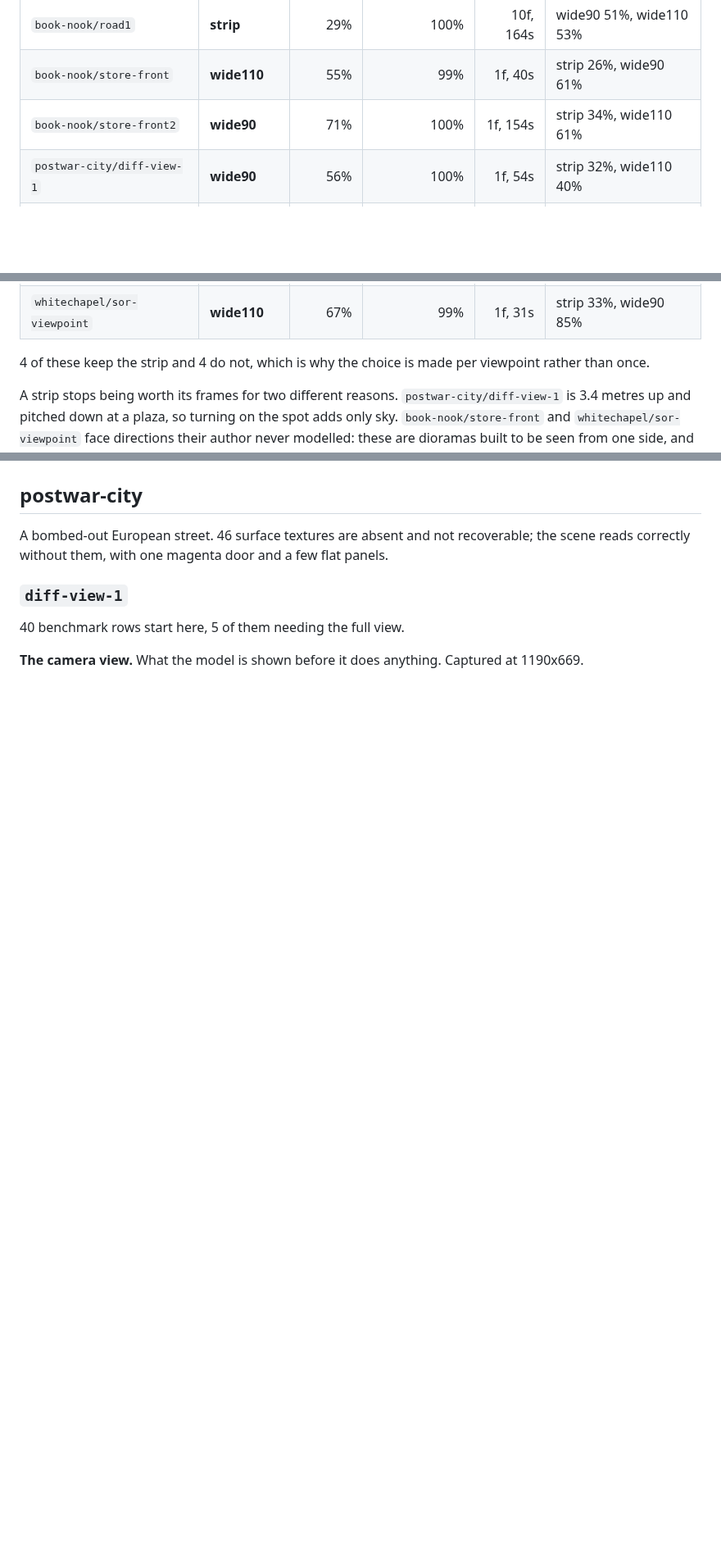
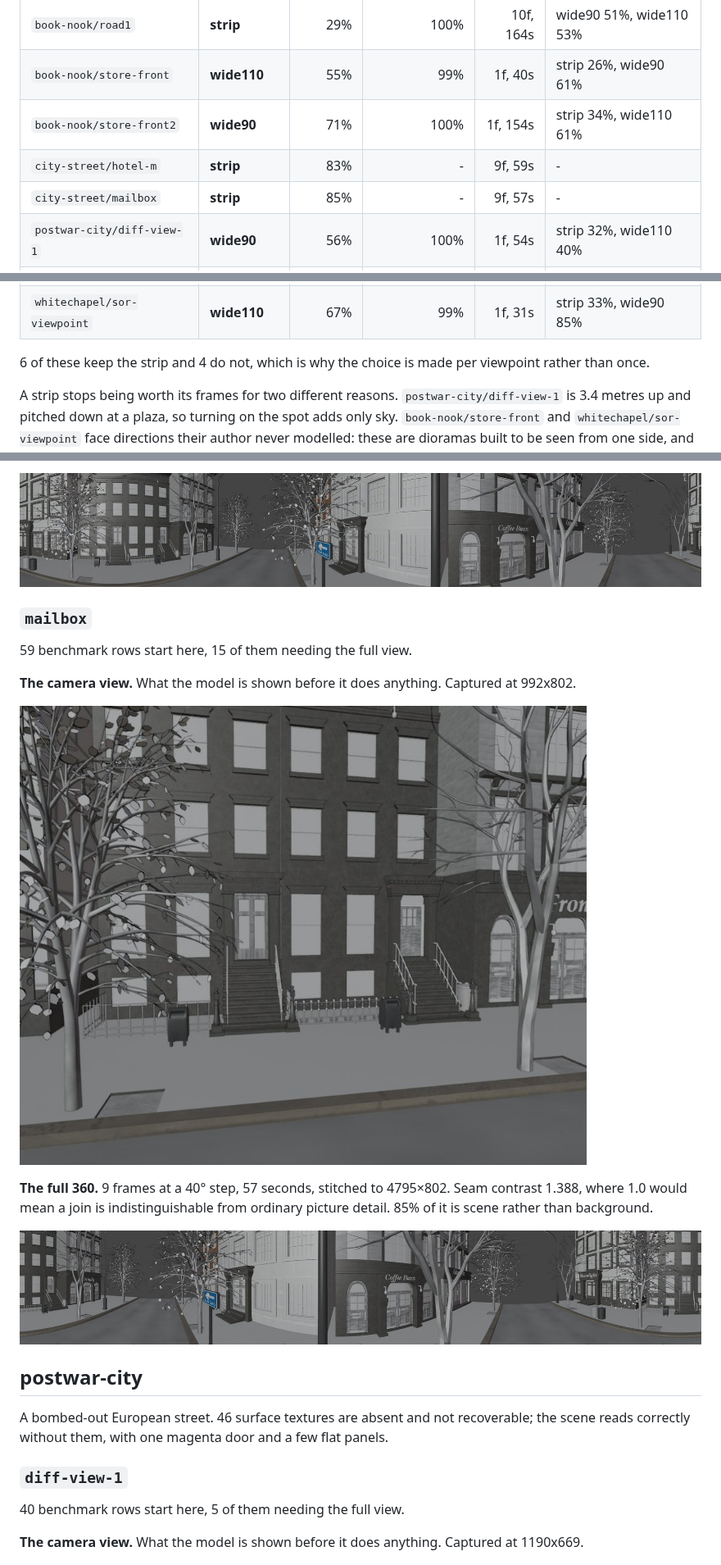
Before and after one commit to HindsboNikolaj/SCOPE, a Markdown page: docs/SCENES_AT_A_GLANCE.md, 3 parts joined by grey strips. Shown at 82% size. GitHub-like rendering; pictures changed too: docs/img/scenes/city-street__hotel-m__pano.jpg (added), docs/img/scenes/city-street__mailbox__pano.jpg (added), docs/img/scenes/city-street__mailbox__view.jpg (added); blank space fills up the shorter version.

```diff
--- a/docs/SCENES_AT_A_GLANCE.md
+++ b/docs/SCENES_AT_A_GLANCE.md
@@ -33,13 +37,15 @@ A 360 degree sweep is the obvious way to give an agent more than its starting fr
 | `book-nook/road1` | **strip** | 29% | 100% | 10f, 164s | wide90 51%, wide110 53% |
 | `book-nook/store-front` | **wide110** | 55% | 99% | 1f, 40s | strip 26%, wide90 61% |
 | `book-nook/store-front2` | **wide90** | 71% | 100% | 1f, 154s | strip 34%, wide110 61% |
+| `city-street/hotel-m` | **strip** | 83% | - | 9f, 59s | - |
+| `city-street/mailbox` | **strip** | 85% | - | 9f, 57s | - |
 | `postwar-city/diff-view-1` | **wide90** | 56% | 100% | 1f, 54s | strip 32%, wide110 40% |
 | `postwar-city/street-view-1` | **strip** | 97% | 100% | 9f, 67s | wide90 87%, wide110 83% |
 | `postwar-city/street-view-2` | **strip** | 85% | 100% | 9f, 62s | wide90 77%, wide110 79% |
 | `whitechapel/eor-viewpoint` | **strip** | 98% | 91% | 10f, 191s | wide90 85%, wide110 75% |
 | `whitechapel/sor-viewpoint` | **wide110** | 67% | 99% | 1f, 31s | strip 33%, wide90 85% |
 
-4 of these keep the strip and 4 do not, which is why the choice is made per viewpoint rather than once.
+6 of these keep the strip and 4 do not, which is why the choice is made per viewpoint rather than once.
 
 A strip stops being worth its frames for two different reasons. `postwar-city/diff-view-1` is 3.4 metres up and pitched down at a plaza, so turning on the spot adds only sky. `book-nook/store-front` and `whitechapel/sor-viewpoint` face directions their author never modelled: these are dioramas built to be seen from one side, and much of the turn is empty because there is nothing there.
 
@@ -116,3 +139,16 @@ A modern city corner with a bookshop. The only scene with a working sky, an 8K H
+![city-street hotel-m panorama](img/scenes/city-street__hotel-m__pano.jpg)
+
+### `mailbox`
+
+59 benchmark rows start here, 15 of them needing the full view.
+
+**The camera view.** What the model is shown before it does anything. Captured at 992x802.
+
+![city-street mailbox camera view](img/scenes/city-street__mailbox__view.jpg)
+
+**The full 360.** 9 frames at a 40° step, 57 seconds, stitched to 4795×802. Seam contrast 1.388, where 1.0 would mean a join is indistinguishable from ordinary picture detail. 85% of it is scene rather than background.
+
+![city-street mailbox panorama](img/scenes/city-street__mailbox__pano.jpg)
 
 ## postwar-city
 
```
Also changed, not shown: other parts of docs/SCENES_AT_A_GLANCE.md (+34 -13 lines), docs/SETUP.md (+34 -5 lines), docs/img/scenes/city-street__hotel-m__view.jpg (added).
